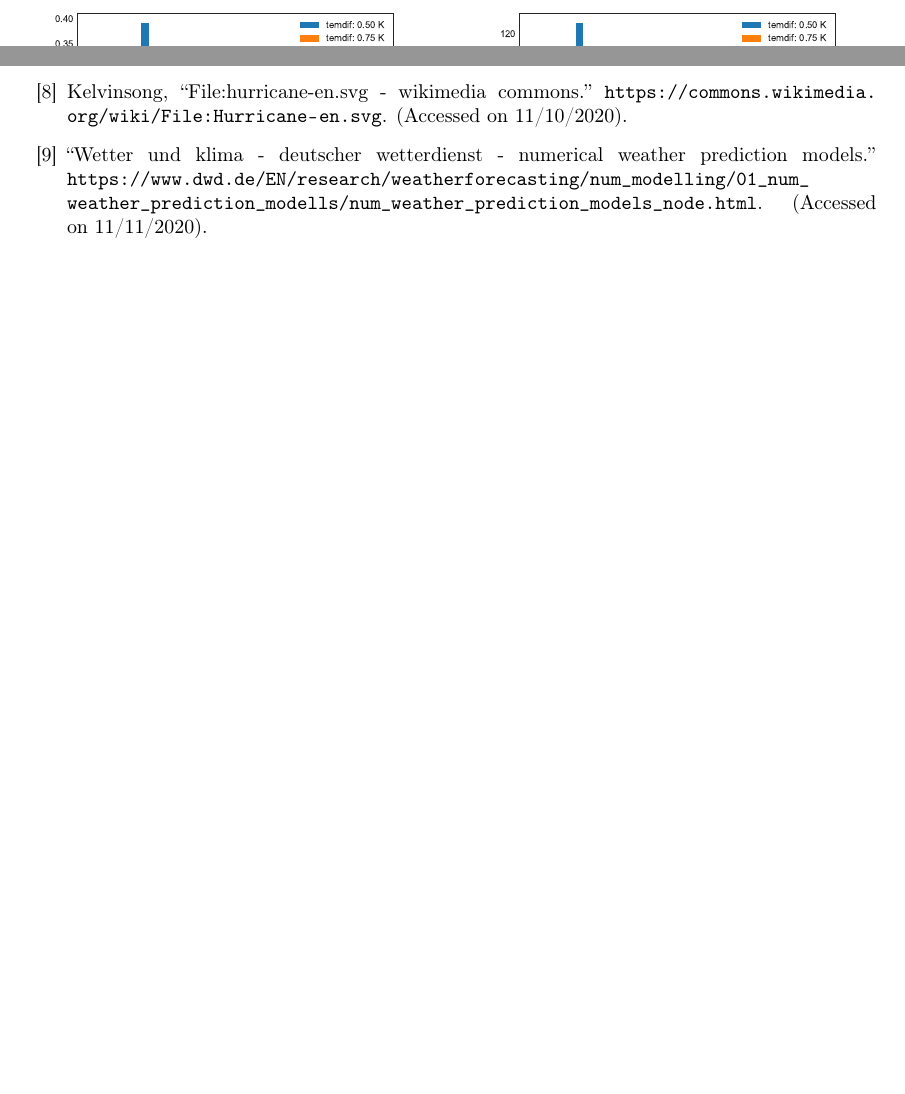
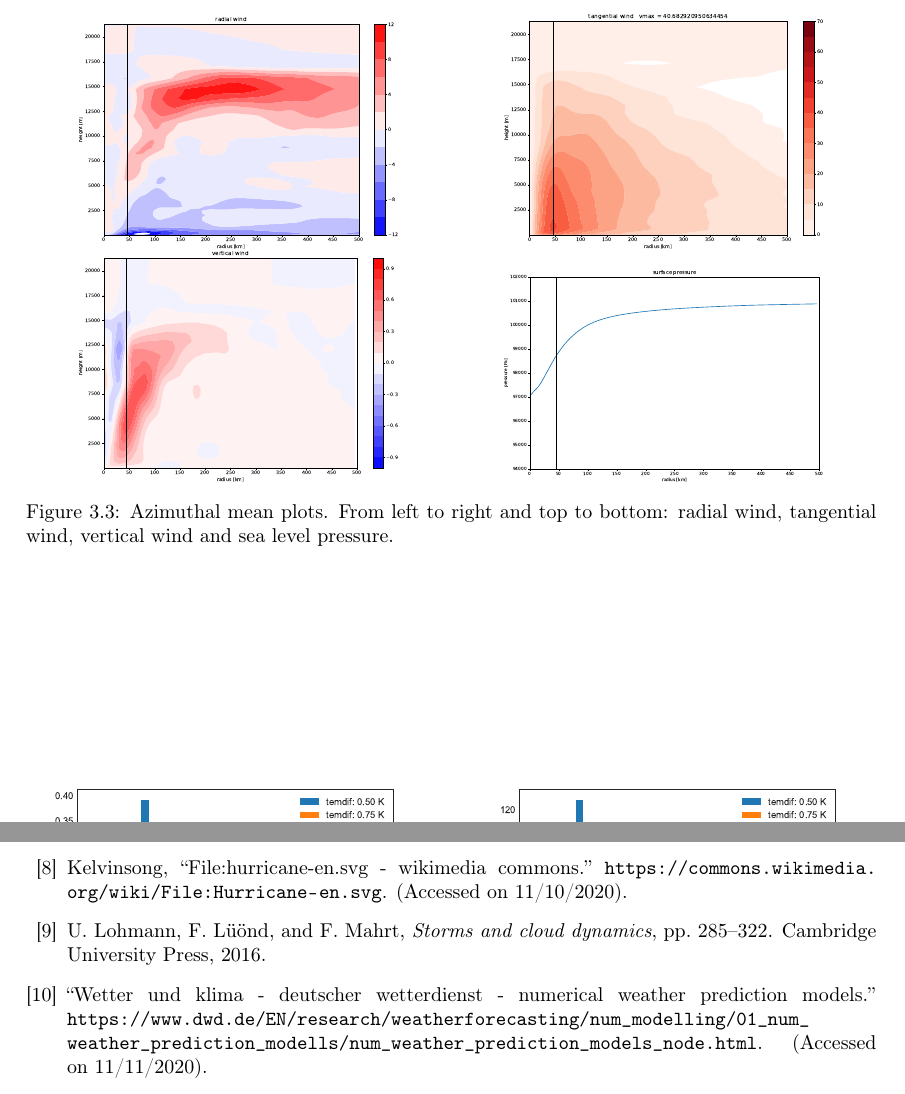
Before and after one commit to jan-engelmann/report_hurricane_tracking, a LaTeX thesis (Report.tex, which reads chapters/results.tex, ethidsc.sty): two parts of pages 12 and 22 of 24 before the commit and two parts of pages 14 and 24 of 26 after it, joined at a grey line, cut at the place of the change, the shorter picture padded with empty space. Compiled offline with pdfLaTeX.

Commit message:
adding result azimuthal mean plots and writing about verification

```diff
--- a/chapters/results.tex
+++ b/chapters/results.tex
@@ -32,6 +32,31 @@ Even with the application of the SST-criterion, unreasonable TC tracks remain. F
 	\caption{Set of unreasonable tracks over Wyoming and the surrounding states}
 	\label{fig:rogue-tracks}
 \end{figure}
+\section{Validating Results}
+In Sec.~\ref{sec:noise} it was found that with a sufficiently strong warm core condition the tracks appear in reasonable areas. Before comparing the algorithm output for different parameter combinations, it still remains to be shown that the produced tracks actually follow TCs and not other low pressure systems. For that purpose ten different storms were randomly chosen. For these storms the radial, tangential and vertical wind and the sea level pressure were visualised in the azimuthal mean. It was found that all storms qualitatively exhibit the physically expected structure that was described in Sec.~\ref{sec:physics}. The resulting plots for a representative storm can be seen in Fig.~\ref{fig:azimean}.
+
+\begin{figure}[b]
+\centering
+\begin{subfigure}{.5\linewidth}
+    \centering
+    \includegraphics[width=0.75\linewidth]{img/tight09279566radwind20130706T120000Z.eps}
+\end{subfigure}%
+\begin{subfigure}{.5\linewidth}
+    \centering
+    \includegraphics[width=0.75\linewidth]{img/tight09279566tanwind20130706T120000Z.eps}
+\end{subfigure}
+\begin{subfigure}{.5\linewidth}
+    \centering
+    \includegraphics[width=0.75\linewidth]{img/tight09279566verwind20130706T120000Z.eps}
+\end{subfigure}%
+\begin{subfigure}{.5\linewidth}
+    \centering
+    \includegraphics[width=0.75\linewidth]{img/tight09279566pres_msl20130706T120000Z.eps}
+\end{subfigure}
+\caption[short]{Azimuthal mean plots. From left to right and top to bottom: radial wind, tangential wind, vertical wind and sea level pressure.}
+\end{figure}
+
+
 \section{Variation of the Warm Core Criterion strength}
 With the aim of understanding the impact of different warm core criteria strengths, the resulting cyclone distributions for a range of different \textbf{temdif}s were compared. As can be seen in Fig.~\ref{fig:temdif-analysis}, a weaker warm core criterion leads to a distribution with more lower intensity storms. When comparing with the absolute counts it can be seen that this is the result from weaker storms being tracked for lower \textbf{temdif}s. Logically for TCs of category 2 and upwards, no difference in the counts is observed. Furthermore for \textbf{temdif}s larger than \unit[1]{K}, no tropical depressions which correspond to category -1 are tracked. It can therefore be concluded that the warm core criterion can be used very efficiently to filter out noise if only strong TCs are of interest.
 % TODO create plot that analyses category snapshots for tcs with max cat=2 and above
--- a/ethidsc.sty
+++ b/ethidsc.sty
@@ -54,6 +54,8 @@
 \RequirePackage{pdfpages}
 \RequirePackage{svg}
 \RequirePackage{gensymb}
+\RequirePackage{subcaption}
+
 
 
 
```
Also changed, not shown: bibliography.bib (+2 -0 lines), chapters/introduction.tex (+1 -1 lines), img/09279566pres_msl20130706T120000Z.eps (added), img/09279566radwind20130706T120000Z.eps (added), img/09279566tanwind20130706T120000Z.eps (added), img/09279566verwind20130706T120000Z.eps (added), img/tight09279566pres_msl20130706T120000Z.eps (added), img/tight09279566radwind20130706T120000Z.eps (added), img/tight09279566tanwind20130706T120000Z.eps (added), img/tight09279566verwind20130706T120000Z.eps (added), chapters/results.tex (2 more changed lines), 8 other files.
